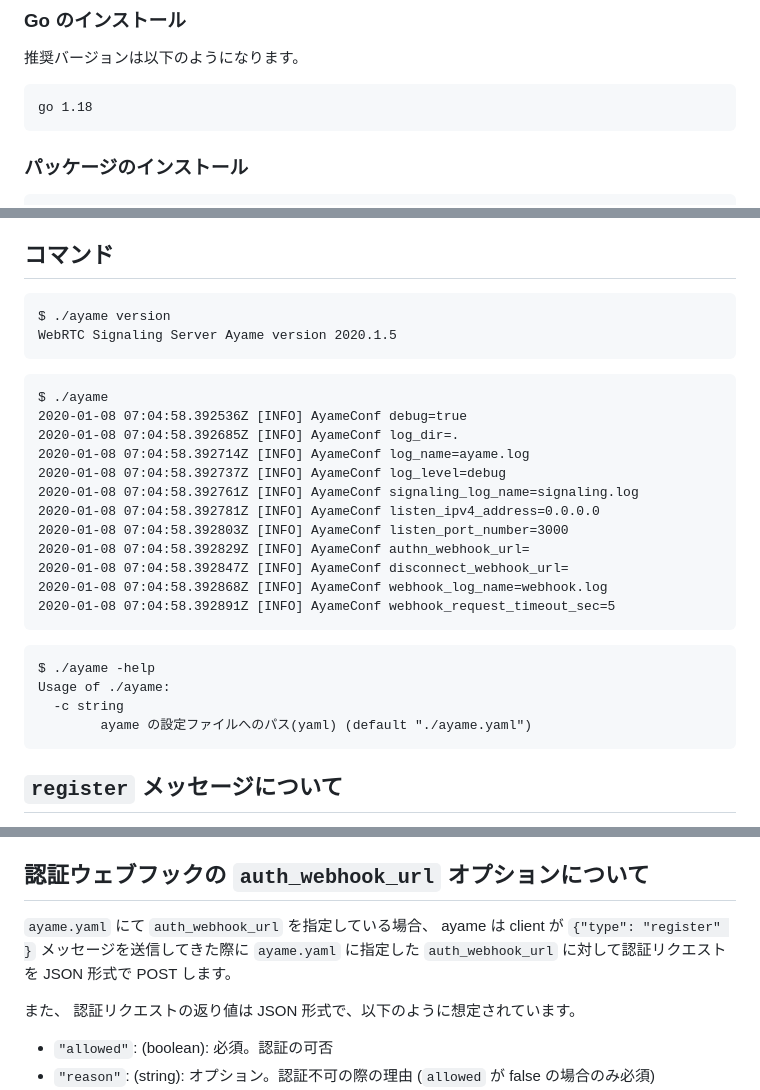
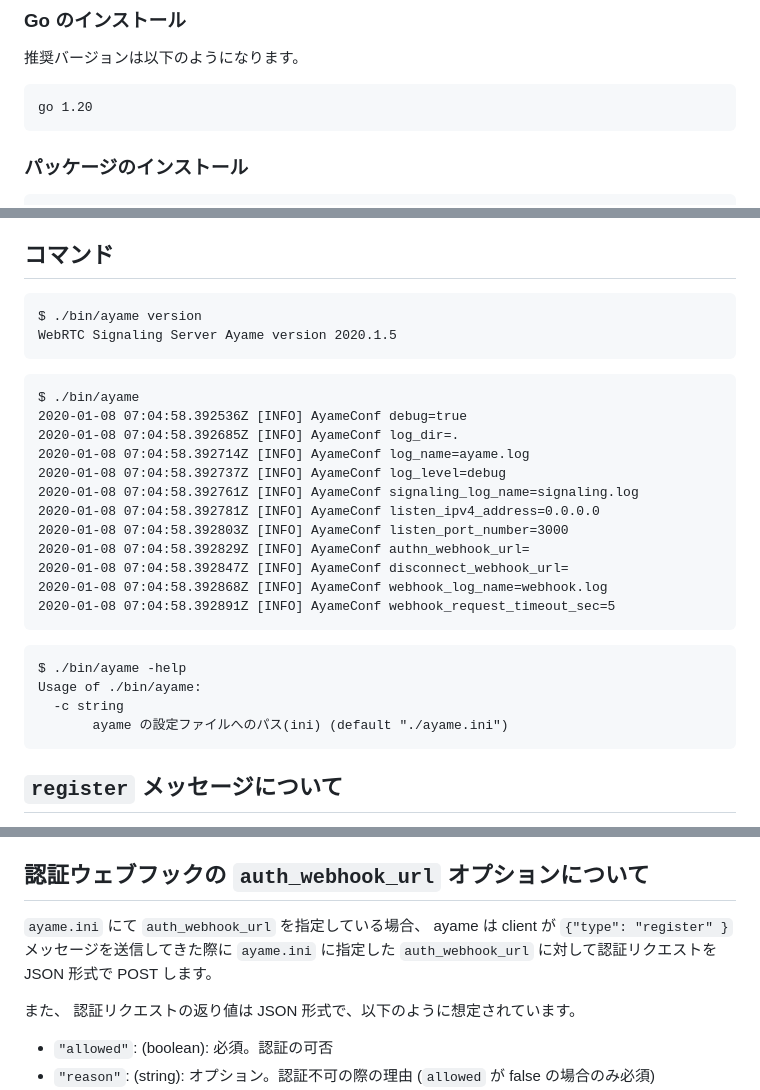
Before and after one commit to OpenAyame/ayame, a Markdown page: docs/USE.md, 3 parts joined by grey strips. Drawn GitHub-style.

Commit message:
USE.md を更新する

````diff
--- a/docs/USE.md
+++ b/docs/USE.md
@@ -8,7 +8,7 @@
 
 推奨バージョンは以下のようになります。
 ```
-go 1.18
+go 1.20
 ```
 
 ### パッケージのインストール
@@ -61,12 +61,12 @@ http://127.0.0.1:5000/sendrecv.html をブラウザタブで２つ開いて接
 ## コマンド
 
 ```
-$ ./ayame version
+$ ./bin/ayame version
 WebRTC Signaling Server Ayame version 2020.1.5
 ```
 
 ```
-$ ./ayame
+$ ./bin/ayame
 2020-01-08 07:04:58.392536Z [INFO] AyameConf debug=true
 2020-01-08 07:04:58.392685Z [INFO] AyameConf log_dir=.
 2020-01-08 07:04:58.392714Z [INFO] AyameConf log_name=ayame.log
@@ -81,10 +81,10 @@ $ ./ayame
 ```
 
 ```
-$ ./ayame -help
-Usage of ./ayame:
+$ ./bin/ayame -help
+Usage of ./bin/ayame:
   -c string
-    	ayame の設定ファイルへのパス(yaml) (default "./ayame.yaml")
+       ayame の設定ファイルへのパス(ini) (default "./ayame.ini")
 ```
 
 ## `register` メッセージについて
@@ -103,8 +103,8 @@ register で送信できるプロパティは以下になります。
 
 ## 認証ウェブフックの `auth_webhook_url` オプションについて
 
-`ayame.yaml` にて `auth_webhook_url` を指定している場合、
-ayame は client が `{"type": "register" }` メッセージを送信してきた際に `ayame.yaml` に指定した `auth_webhook_url` に対して認証リクエストを JSON 形式で POST します。
+`ayame.ini` にて `auth_webhook_url` を指定している場合、
+ayame は client が `{"type": "register" }` メッセージを送信してきた際に `ayame.ini` に指定した `auth_webhook_url` に対して認証リクエストを JSON 形式で POST します。
 
 また、 認証リクエストの返り値は JSON 形式で、以下のように想定されています。
 
````
Also changed, not shown: other parts of docs/USE.md (+1 -1 lines).
